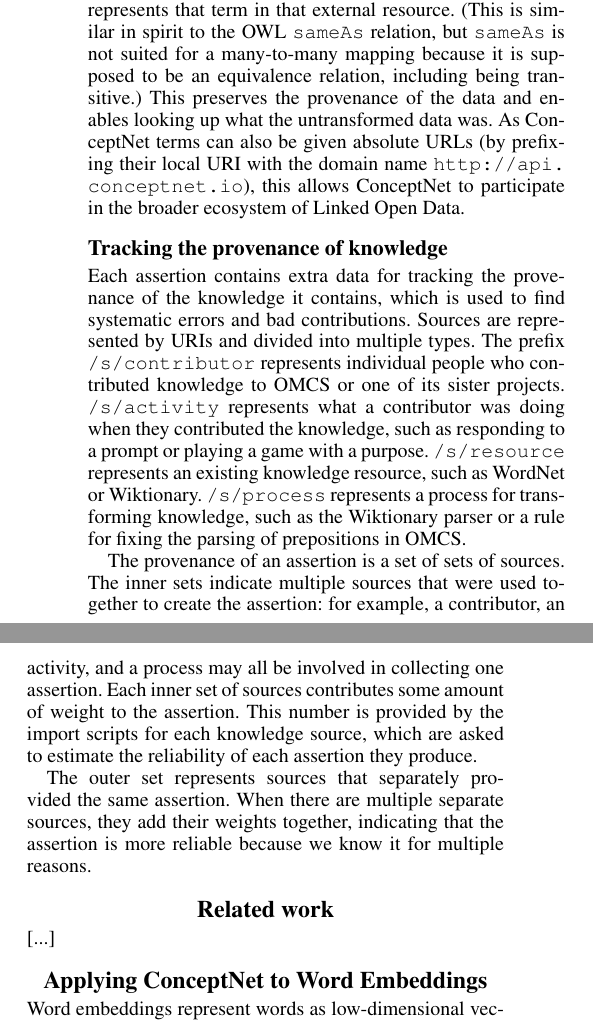
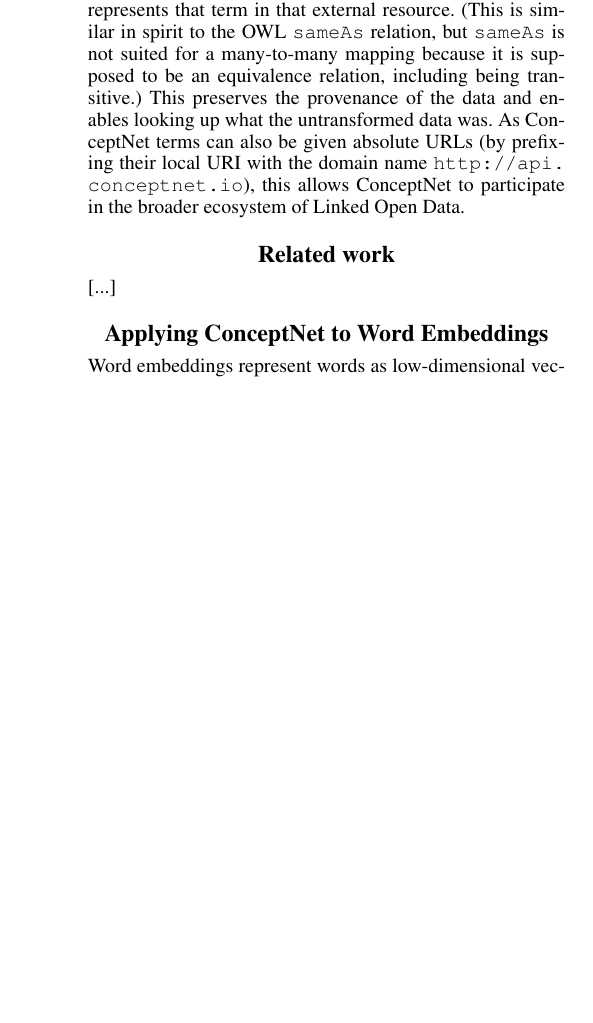
Before and after one commit to commonsense/conceptnet-5.5-paper, a LaTeX document (conceptnet-paper.tex): two parts of the columns of page 3 of 7 before the commit and part of one column of page 3 of 7 after it, the two joined at a grey line, cut so that both start at the same text, the shorter picture padded with empty space. Compiled offline with pdfLaTeX.

Commit message:
cut a bunch of stuff to make space

```diff
--- a/conceptnet-paper.tex
+++ b/conceptnet-paper.tex
@@ -265,55 +265,6 @@
 URI with the domain name \url{http://api.conceptnet.io}), this allows
 ConceptNet to participate in the broader ecosystem of Linked Open Data.
 
-\subsection{Tracking the provenance of knowledge}\label{provenance}
-% This section might be cut
-
-Each assertion contains extra data for tracking the provenance of the
-knowledge it contains, which is used to find systematic errors and bad
-contributions. Sources are represented by URIs and divided into multiple
-types. The prefix \texttt{/s/contributor} represents individual people
-who contributed knowledge to OMCS or one of its sister projects.
-\texttt{/s/activity} represents what a contributor was doing when they
-contributed the knowledge, such as responding to a prompt or playing a
-game with a purpose. \texttt{/s/resource} represents an existing
-knowledge resource, such as WordNet or Wiktionary. \texttt{/s/process}
-represents a process for transforming knowledge, such as the Wiktionary
-parser or a rule for fixing the parsing of prepositions in OMCS.
-
-The provenance of an assertion is a set of sets of sources. The inner
-sets indicate multiple sources that were used together to create the
-assertion: for example, a contributor, an activity, and a process may
-all be involved in collecting one assertion. Each inner set of sources
-contributes some amount of weight to the assertion. This number is
-provided by the import scripts for each knowledge source, which are
-asked to estimate the reliability of each assertion they produce.
-
-The outer set represents sources that separately provided the same
-assertion. When there are multiple separate sources, they add their
-weights together, indicating that the assertion is more reliable because
-we know it for multiple reasons.
-
-
-% \subsection{The use-mention distinction}
-
-% ConceptNet does not strictly enforce the use-mention distinction. Some
-% of its assertions, such as (\emph{cat}, \emph{IsA}, \emph{animal}),
-% relate the meanings of the words as they are used, while others, such as
-% (\emph{cat}, \emph{DerivedFrom}, \emph{cattus}), mention the words as
-% objects in themselves. However, it is intended that all relations,
-% including these ``mention'' relations, informatively represent something
-% about the meanings of the words. The etymology of a word, as indicated
-% by the \emph{DerivedFrom} or \emph{EtymologicallyRelatedTo} relations,
-% is often a clue to its meaning.
-
-% Unacceptable assertions would include (\emph{cat}, \emph{HasA},
-% \emph{three letters}) or (\emph{noon}, \emph{IsA}, \emph{palindrome}).
-% Sometimes these appear in data sources, particularly games with a
-% purpose, whose players are tempted to use wordplay to achieve their
-% goals. The code that imports data from the word game Verbosity
-% heuristically detects wordplay, and mentions of words as words, so that
-% it can filter them out.
-
 \section{Related work}
 
 % TODO: this whole section
```
Also changed, not shown: conceptnet-paper.tex (28 more changed lines).
